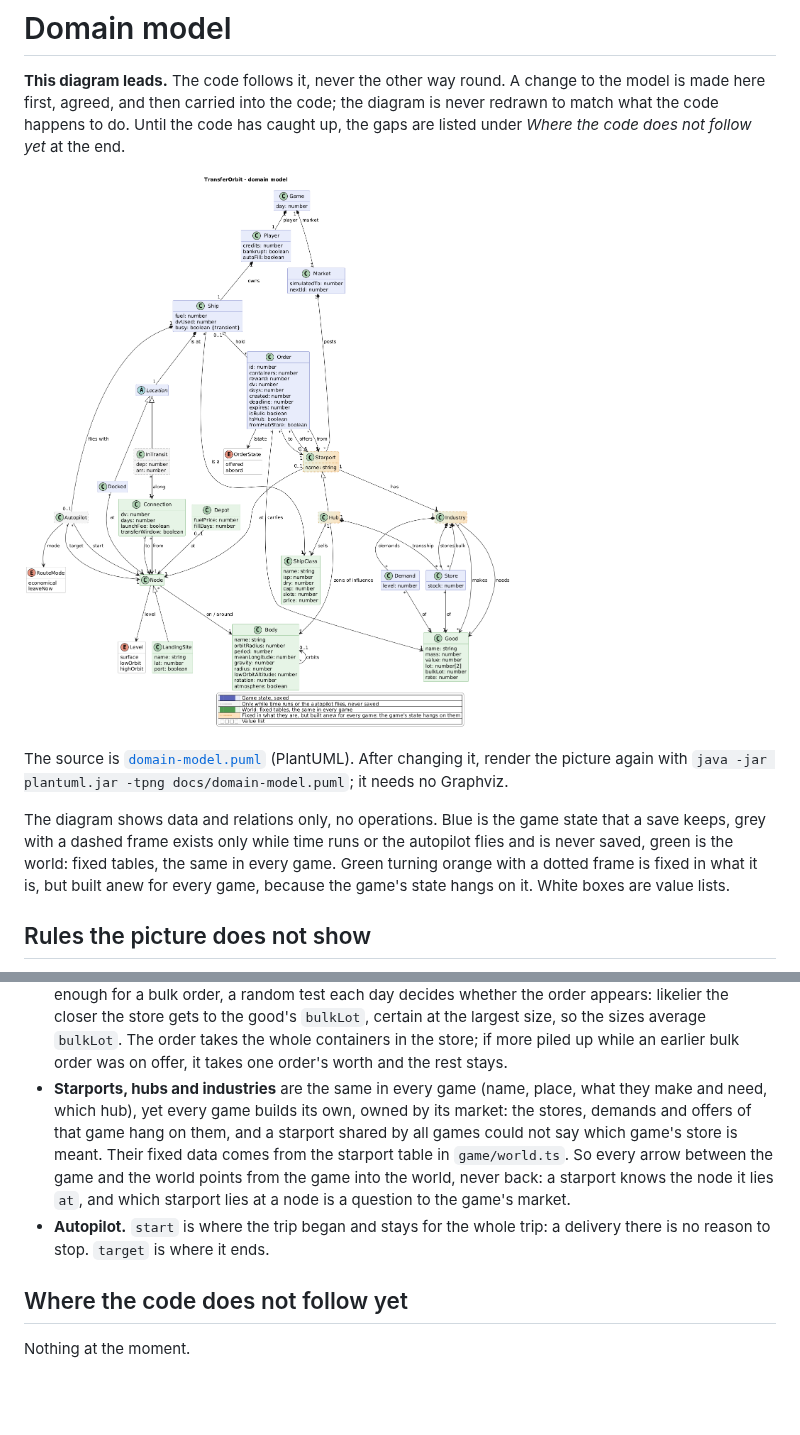
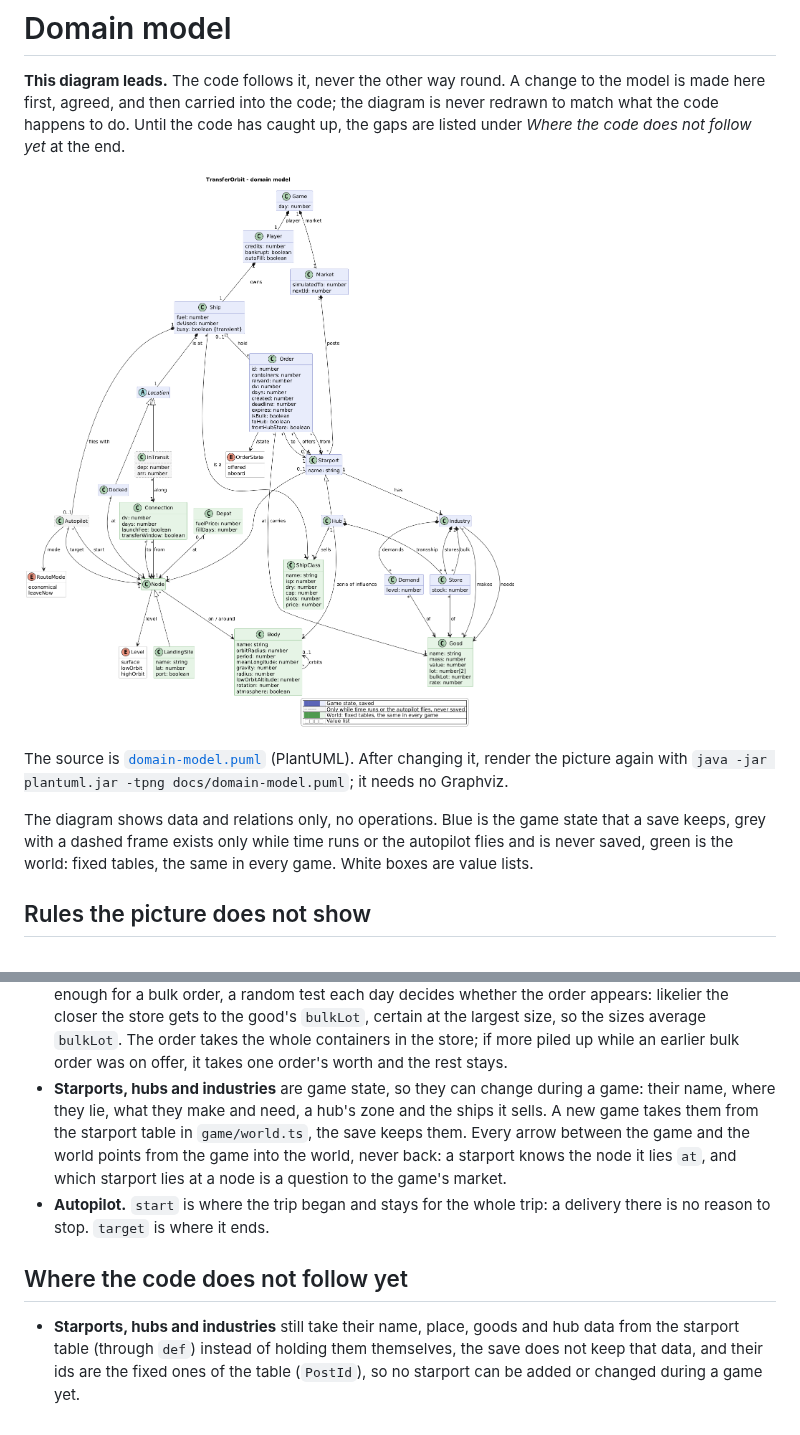
Before and after one commit to scuzzar/TransferOrbit, a Markdown page: docs/domain-model.md, 2 parts joined by grey strips. Rendered like a GitHub page; pictures changed too: docs/domain-model.png; blank space fills up the shorter version.

Commit message:
Make starports, hubs and industries game state in the model
As decided, Starport, Hub and Industry are game state (blue) instead of
fixed data built anew for every game, so they can change during a game in
future: their name, place, goods, a hub's zone and the ships it sells. A new
game takes them from the starport table; the save keeps them. The code does
not follow yet; docs/domain-model.md lists what is missing.

Co-Authored-By: Claude Opus 5.5 <noreply@anthropic.com>
Claude-Session: https://claude.ai/code/session_01EVko3Fbhvfn772RPfpXwhP

```diff
--- a/docs/domain-model.md
+++ b/docs/domain-model.md
@@ -12,9 +12,7 @@ picture again with `java -jar plantuml.jar -tpng docs/domain-model.puml`; it nee
 
 The diagram shows data and relations only, no operations. Blue is the game state that a save
 keeps, grey with a dashed frame exists only while time runs or the autopilot flies and is never
-saved, green is the world: fixed tables, the same in every game. Green turning orange with a
-dotted frame is fixed in what it is, but built anew for every game, because the game's state
-hangs on it. White boxes are value lists.
+saved, green is the world: fixed tables, the same in every game. White boxes are value lists.
 
 ## Rules the picture does not show
 
@@ -46,16 +44,17 @@ hangs on it. White boxes are value lists.
   likelier the closer the store gets to the good's `bulkLot`, certain at the largest size, so the
   sizes average `bulkLot`. The order takes the whole containers in the store; if more piled up
   while an earlier bulk order was on offer, it takes one order's worth and the rest stays.
-- **Starports, hubs and industries** are the same in every game (name, place, what they make and
-  need, which hub), yet every game builds its own, owned by its market: the stores, demands and
-  offers of that game hang on them, and a starport shared by all games could not say which game's
-  store is meant. Their fixed data comes from the starport table in `game/world.ts`. So every
-  arrow between the game and the world points from the game into the world, never back: a
-  starport knows the node it lies `at`, and which starport lies at a node is a question to the
-  game's market.
+- **Starports, hubs and industries** are game state, so they can change during a game: their
+  name, where they lie, what they make and need, a hub's zone and the ships it sells. A new game
+  takes them from the starport table in `game/world.ts`, the save keeps them. Every arrow between
+  the game and the world points from the game into the world, never back: a starport knows the
+  node it lies `at`, and which starport lies at a node is a question to the game's market.
 - **Autopilot.** `start` is where the trip began and stays for the whole trip: a delivery there is
   no reason to stop. `target` is where it ends.
 
 ## Where the code does not follow yet
 
-Nothing at the moment.
+- **Starports, hubs and industries** still take their name, place, goods and hub data from the
+  starport table (through `def`) instead of holding them themselves, the save does not keep that
+  data, and their ids are the fixed ones of the table (`PostId`), so no starport can be added or
+  changed during a game yet.
```
Also changed, not shown: 1 other file.
